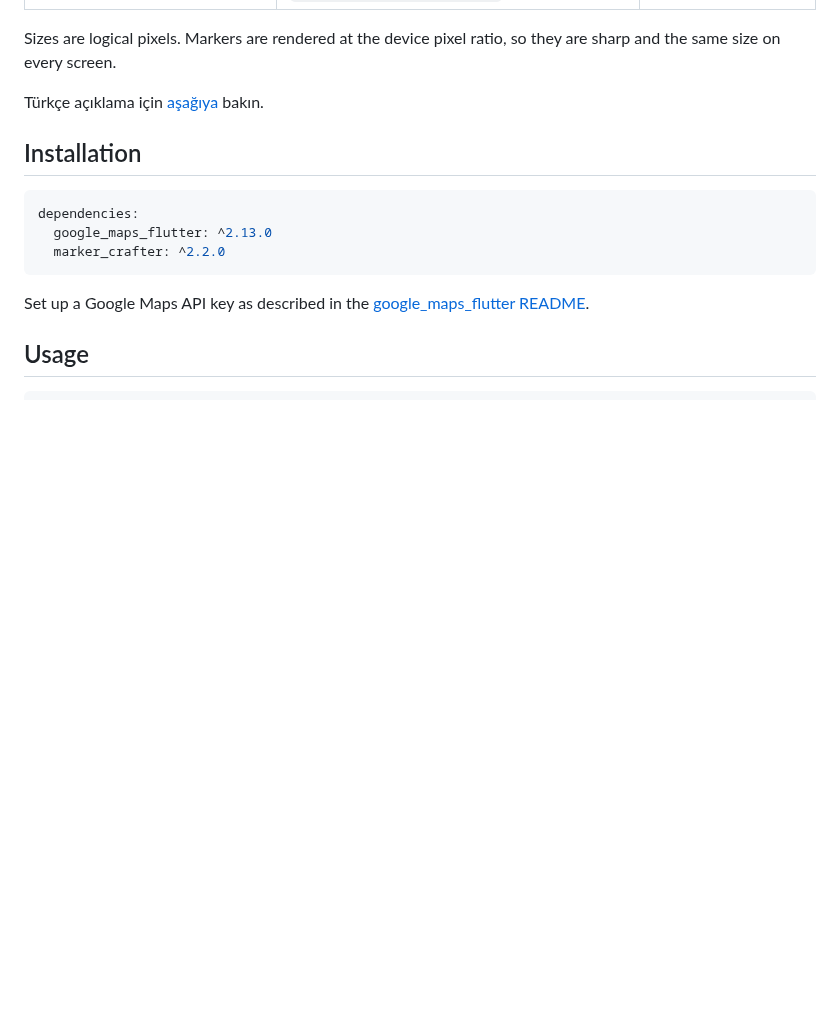
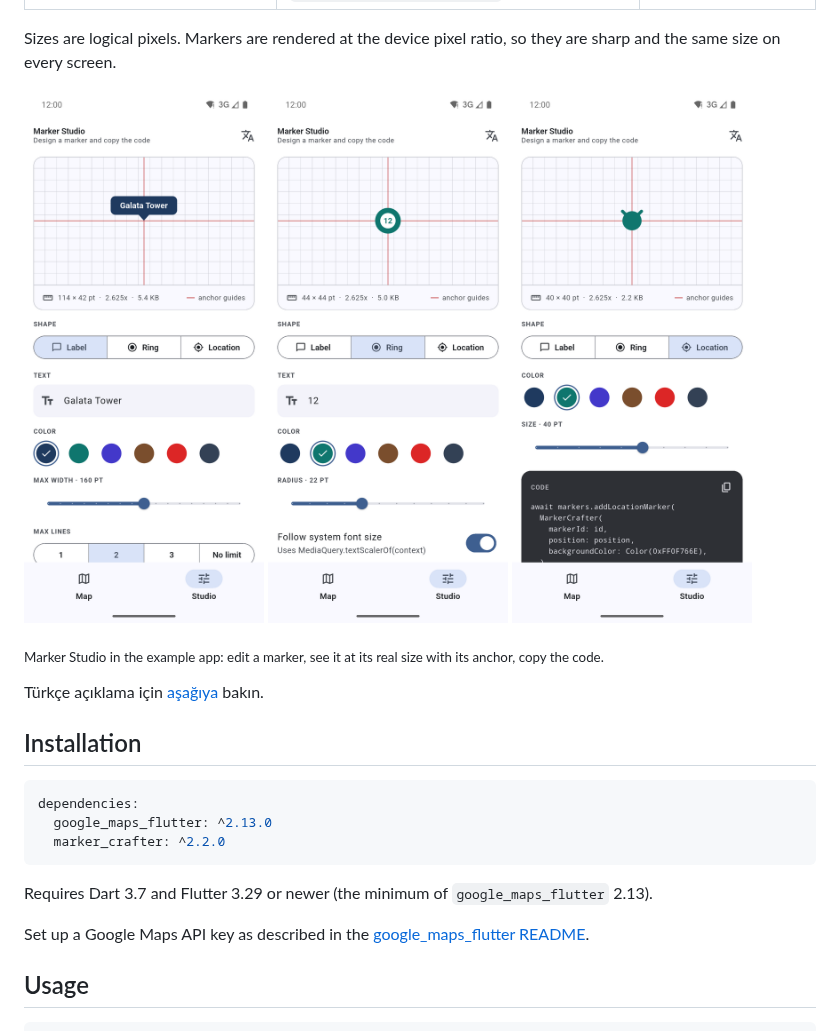
Before and after one commit to AbdurrahmanKaraoglu/MarkerCrafter, a Markdown page: README.md, the part around one of its changes. Rendered like a GitHub page; pictures changed too: doc/screenshots/en_01_studio_label.png (added), doc/screenshots/en_02_studio_ring.png (added), doc/screenshots/en_03_studio_location.png (added); blank space fills up the shorter version.

````diff
--- a/README.md
+++ b/README.md
@@ -14,6 +14,14 @@ with `Canvas` and turns them into `BitmapDescriptor`s:
 Sizes are logical pixels. Markers are rendered at the device pixel ratio, so
 they are sharp and the same size on every screen.
 
+<p>
+  <img src="https://raw.githubusercontent.com/AbdurrahmanKaraoglu/MarkerCrafter/master/doc/screenshots/en_01_studio_label.png" width="240" alt="Label marker in Marker Studio">
+  <img src="https://raw.githubusercontent.com/AbdurrahmanKaraoglu/MarkerCrafter/master/doc/screenshots/en_02_studio_ring.png" width="240" alt="Ring marker in Marker Studio">
+  <img src="https://raw.githubusercontent.com/AbdurrahmanKaraoglu/MarkerCrafter/master/doc/screenshots/en_03_studio_location.png" width="240" alt="Location marker in Marker Studio">
+</p>
+
+<sub>Marker Studio in the example app: edit a marker, see it at its real size with its anchor, copy the code.</sub>
+
 Türkçe açıklama için [aşağıya](#türkçe) bakın.
 
 ## Installation
@@ -23,6 +31,9 @@ dependencies:
   google_maps_flutter: ^2.13.0
   marker_crafter: ^2.2.0
 ```
+
+Requires Dart 3.7 and Flutter 3.29 or newer (the minimum of
+`google_maps_flutter` 2.13).
 
 Set up a Google Maps API key as described in the
 [google_maps_flutter README](https://pub.dev/packages/google_maps_flutter).
````
Also changed, not shown: other parts of README.md (+34 -1 lines), CHANGELOG.md (+11 -0 lines), doc/screenshots/tr_01_studio_label.png (added), doc/screenshots/tr_02_studio_ring.png (added), doc/screenshots/tr_03_studio_location.png (added), 4 other files.
